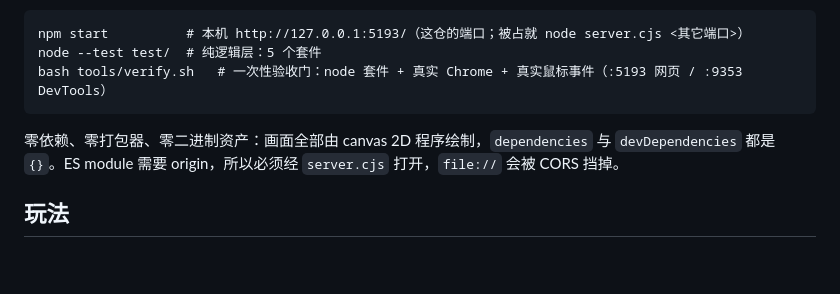
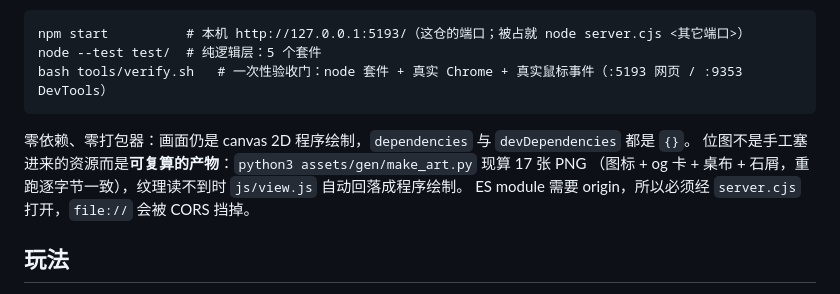
Before and after one commit to z-biz-game/z-biz-game-nim-cos, a Markdown page: README.md, the part around the change. Rendered like a GitHub page; blank space fills up the shorter version.

````diff
--- a/README.md
+++ b/README.md
@@ -11,8 +11,10 @@ node --test test/  # 纯逻辑层：5 个套件
 bash tools/verify.sh   # 一次性验收门：node 套件 + 真实 Chrome + 真实鼠标事件（:5193 网页 / :9353 DevTools）
 ```
 
-零依赖、零打包器、零二进制资产：画面全部由 canvas 2D 程序绘制，`dependencies` 与 `devDependencies`
-都是 `{}`。ES module 需要 origin，所以必须经 `server.cjs` 打开，`file://` 会被 CORS 挡掉。
+零依赖、零打包器：画面仍是 canvas 2D 程序绘制，`dependencies` 与 `devDependencies` 都是 `{}`。
+位图不是手工塞进来的资源而是**可复算的产物**：`python3 assets/gen/make_art.py` 现算 17 张 PNG
+（图标 + og 卡 + 桌布 + 石屑，重跑逐字节一致），纹理读不到时 `js/view.js` 自动回落成程序绘制。
+ES module 需要 origin，所以必须经 `server.cjs` 打开，`file://` 会被 CORS 挡掉。
 
 ## 玩法
 
````
Also changed, not shown: deliverable.md (+46 -5 lines).
